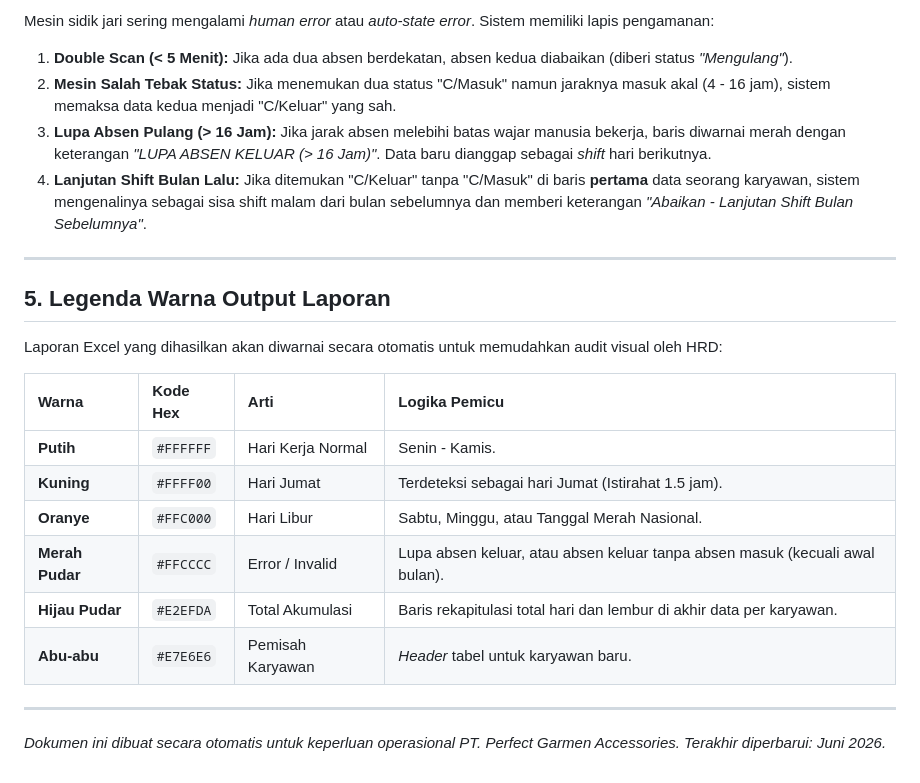
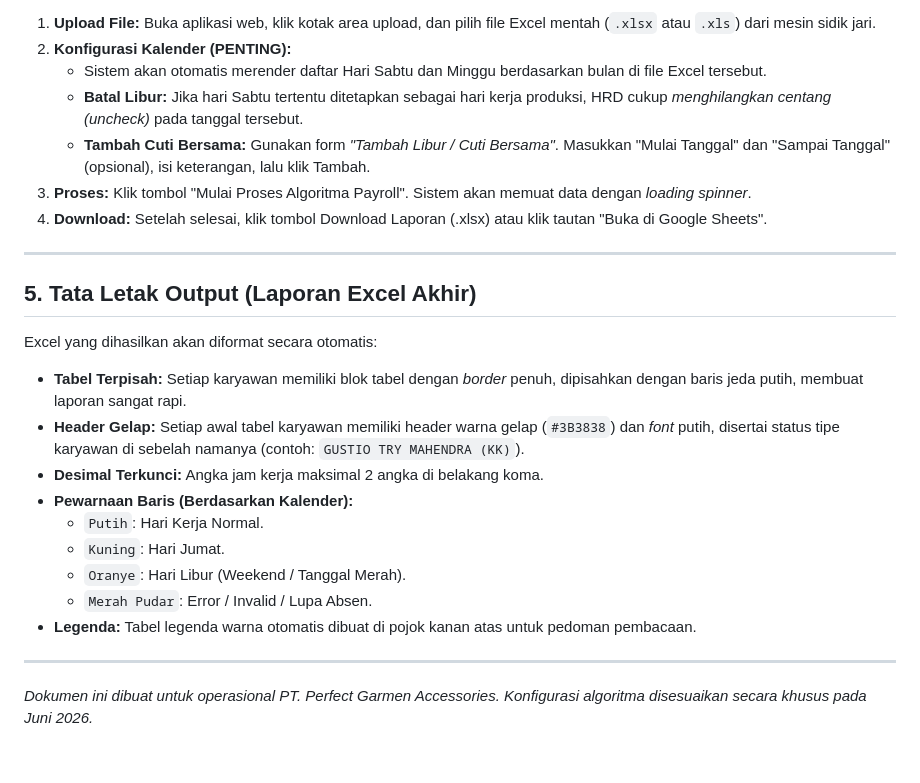
Before and after one commit to mightyhopes/absen-pga, a Markdown page: README.md, the part around one of its changes. Drawn GitHub-style.

```diff
--- a/README.md
+++ b/README.md
@@ -55,24 +60,26 @@ Sistem membedakan perlakuan berdasarkan hari kalender (API Kalender Nasional) da
 
-Mesin sidik jari sering mengalami *human error* atau *auto-state error*. Sistem memiliki lapis pengamanan:
-1.  **Double Scan (< 5 Menit):** Jika ada dua absen berdekatan, absen kedua diabaikan (diberi status *"Mengulang"*).
-2.  **Mesin Salah Tebak Status:** Jika menemukan dua status "C/Masuk" namun jaraknya masuk akal (4 - 16 jam), sistem memaksa data kedua menjadi "C/Keluar" yang sah.
-3.  **Lupa Absen Pulang (> 16 Jam):** Jika jarak absen melebihi batas wajar manusia bekerja, baris diwarnai merah dengan keterangan *"LUPA ABSEN KELUAR (> 16 Jam)"*. Data baru dianggap sebagai *shift* hari berikutnya.
-4.  **Lanjutan Shift Bulan Lalu:** Jika ditemukan "C/Keluar" tanpa "C/Masuk" di baris **pertama** data seorang karyawan, sistem mengenalinya sebagai sisa shift malam dari bulan sebelumnya dan memberi keterangan *"Abaikan - Lanjutan Shift Bulan Sebelumnya"*.
+1. **Upload File:** Buka aplikasi web, klik kotak area upload, dan pilih file Excel mentah (`.xlsx` atau `.xls`) dari mesin sidik jari.
+2. **Konfigurasi Kalender (PENTING):**
+   * Sistem akan otomatis merender daftar Hari Sabtu dan Minggu berdasarkan bulan di file Excel tersebut.
+   * **Batal Libur:** Jika hari Sabtu tertentu ditetapkan sebagai hari kerja produksi, HRD cukup *menghilangkan centang (uncheck)* pada tanggal tersebut.
+   * **Tambah Cuti Bersama:** Gunakan form *"Tambah Libur / Cuti Bersama"*. Masukkan "Mulai Tanggal" dan "Sampai Tanggal" (opsional), isi keterangan, lalu klik Tambah.
+3. **Proses:** Klik tombol "Mulai Proses Algoritma Payroll". Sistem akan memuat data dengan *loading spinner*.
+4. **Download:** Setelah selesai, klik tombol Download Laporan (.xlsx) atau klik tautan "Buka di Google Sheets".
 
 ---
 
-## 5. Legenda Warna Output Laporan
+## 5. Tata Letak Output (Laporan Excel Akhir)
 
-Laporan Excel yang dihasilkan akan diwarnai secara otomatis untuk memudahkan audit visual oleh HRD:
-
-| Warna | Kode Hex | Arti | Logika Pemicu |
-| :--- | :--- | :--- | :--- |
-| **Putih** | `#FFFFFF` | Hari Kerja Normal | Senin - Kamis. |
-| **Kuning** | `#FFFF00` | Hari Jumat | Terdeteksi sebagai hari Jumat (Istirahat 1.5 jam). |
-| **Oranye** | `#FFC000` | Hari Libur | Sabtu, Minggu, atau Tanggal Merah Nasional. |
-| **Merah Pudar** | `#FFCCCC` | Error / Invalid | Lupa absen keluar, atau absen keluar tanpa absen masuk (kecuali awal bulan). |
-| **Hijau Pudar** | `#E2EFDA` | Total Akumulasi | Baris rekapitulasi total hari dan lembur di akhir data per karyawan. |
-| **Abu-abu** | `#E7E6E6` | Pemisah Karyawan | *Header* tabel untuk karyawan baru. |
+Excel yang dihasilkan akan diformat secara otomatis:
+* **Tabel Terpisah:** Setiap karyawan memiliki blok tabel dengan *border* penuh, dipisahkan dengan baris jeda putih, membuat laporan sangat rapi.
+* **Header Gelap:** Setiap awal tabel karyawan memiliki header warna gelap (`#3B3838`) dan *font* putih, disertai status tipe karyawan di sebelah namanya (contoh: `GUSTIO TRY MAHENDRA (KK)`).
+* **Desimal Terkunci:** Angka jam kerja maksimal 2 angka di belakang koma.
+* **Pewarnaan Baris (Berdasarkan Kalender):**
+  * `Putih`: Hari Kerja Normal.
+  * `Kuning`: Hari Jumat.
+  * `Oranye`: Hari Libur (Weekend / Tanggal Merah).
+  * `Merah Pudar`: Error / Invalid / Lupa Absen.
+* **Legenda:** Tabel legenda warna otomatis dibuat di pojok kanan atas untuk pedoman pembacaan.
 
 ---
-*Dokumen ini dibuat secara otomatis untuk keperluan operasional PT. Perfect Garmen Accessories. Terakhir diperbarui: Juni 2026.*
+*Dokumen ini dibuat untuk operasional PT. Perfect Garmen Accessories. Konfigurasi algoritma disesuaikan secara khusus pada Juni 2026.*
```
Also changed, not shown: other parts of README.md (+42 -37 lines).
